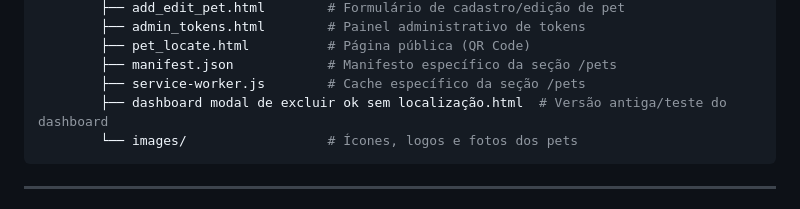
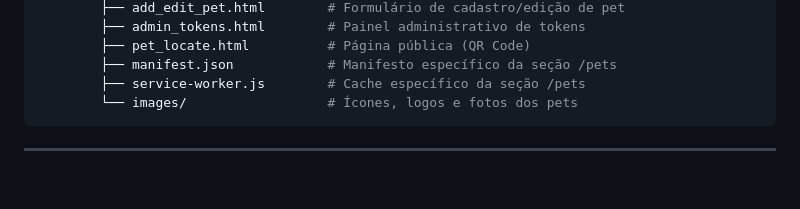
Before and after one commit to salazharS/petlocate, a Markdown page: README.md, the part around the change. GitHub-like rendering; blank space fills up the shorter version.

````diff
--- a/README.md
+++ b/README.md
@@ -63,7 +63,6 @@ localizacao/
         ├── pet_locate.html          # Página pública (QR Code)
         ├── manifest.json            # Manifesto específico da seção /pets
         ├── service-worker.js        # Cache específico da seção /pets
-        ├── dashboard modal de excluir ok sem localização.html  # Versão antiga/teste do dashboard
         └── images/                  # Ícones, logos e fotos dos pets
 ```
 
````
